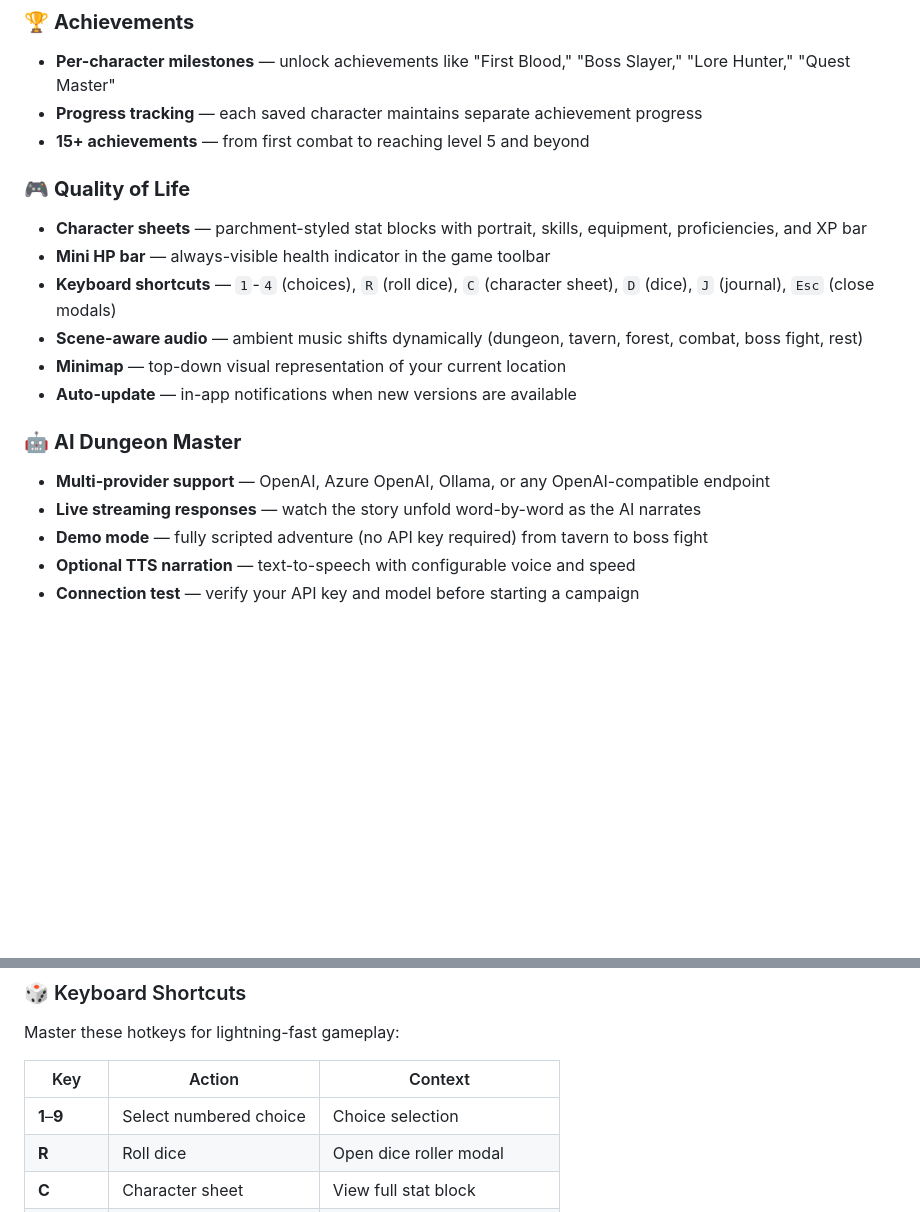
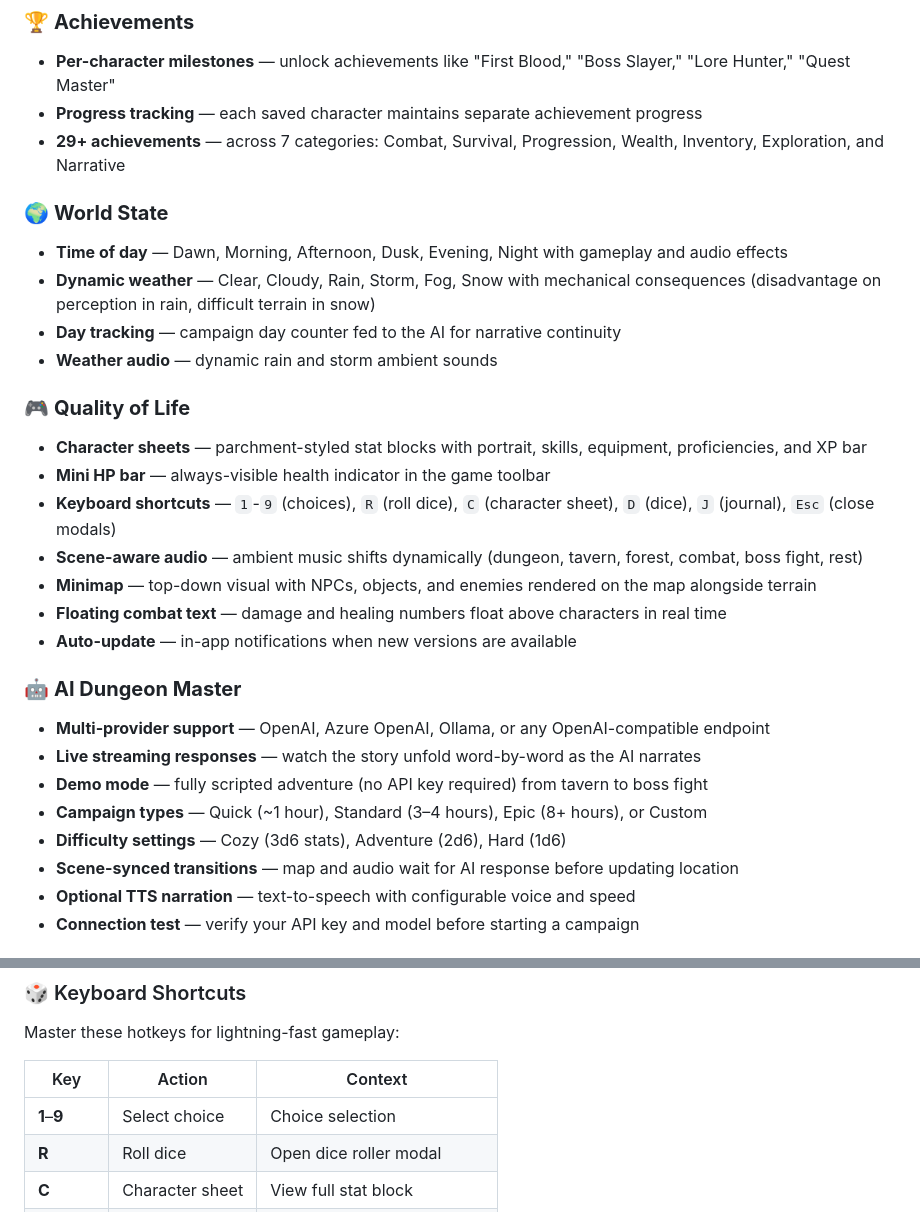
Before and after one commit to nisaChampagne/Artificial-Realms, a Markdown page: README.md, 2 parts joined by grey strips. Rendered like a GitHub page; blank space fills up the shorter version.

```diff
--- a/README.md
+++ b/README.md
@@ -78,20 +78,30 @@ Create characters, explore atmospheric dungeons, engage in tactical combat, cast
 ### 🏆 **Achievements**
 - **Per-character milestones** — unlock achievements like "First Blood," "Boss Slayer," "Lore Hunter," "Quest Master"
 - **Progress tracking** — each saved character maintains separate achievement progress
-- **15+ achievements** — from first combat to reaching level 5 and beyond
+- **29+ achievements** — across 7 categories: Combat, Survival, Progression, Wealth, Inventory, Exploration, and Narrative
+
+### 🌍 **World State**
+- **Time of day** — Dawn, Morning, Afternoon, Dusk, Evening, Night with gameplay and audio effects
+- **Dynamic weather** — Clear, Cloudy, Rain, Storm, Fog, Snow with mechanical consequences (disadvantage on perception in rain, difficult terrain in snow)
+- **Day tracking** — campaign day counter fed to the AI for narrative continuity
+- **Weather audio** — dynamic rain and storm ambient sounds
 
 ### 🎮 **Quality of Life**
 - **Character sheets** — parchment-styled stat blocks with portrait, skills, equipment, proficiencies, and XP bar
 - **Mini HP bar** — always-visible health indicator in the game toolbar
-- **Keyboard shortcuts** — `1`-`4` (choices), `R` (roll dice), `C` (character sheet), `D` (dice), `J` (journal), `Esc` (close modals)
+- **Keyboard shortcuts** — `1`-`9` (choices), `R` (roll dice), `C` (character sheet), `D` (dice), `J` (journal), `Esc` (close modals)
 - **Scene-aware audio** — ambient music shifts dynamically (dungeon, tavern, forest, combat, boss fight, rest)
-- **Minimap** — top-down visual representation of your current location
+- **Minimap** — top-down visual with NPCs, objects, and enemies rendered on the map alongside terrain
+- **Floating combat text** — damage and healing numbers float above characters in real time
 - **Auto-update** — in-app notifications when new versions are available
 
 ### 🤖 **AI Dungeon Master**
 - **Multi-provider support** — OpenAI, Azure OpenAI, Ollama, or any OpenAI-compatible endpoint
 - **Live streaming responses** — watch the story unfold word-by-word as the AI narrates
 - **Demo mode** — fully scripted adventure (no API key required) from tavern to boss fight
+- **Campaign types** — Quick (~1 hour), Standard (3–4 hours), Epic (8+ hours), or Custom
+- **Difficulty settings** — Cozy (3d6 stats), Adventure (2d6), Hard (1d6)
+- **Scene-synced transitions** — map and audio wait for AI response before updating location
 - **Optional TTS narration** — text-to-speech with configurable voice and speed
 - **Connection test** — verify your API key and model before starting a campaign
 
@@ -406,7 +438,7 @@ Master these hotkeys for lightning-fast gameplay:
 
 | Key | Action | Context |
 |-----|--------|---------|
-| **1**–**9** | Select numbered choice | Choice selection |
+| **1**–**9** | Select choice | Choice selection |
 | **R** | Roll dice | Open dice roller modal |
 | **C** | Character sheet | View full stat block |
 | **D** | Dice roller | Manual dice rolling |
```
Also changed, not shown: other parts of README.md (+32 -10 lines).
